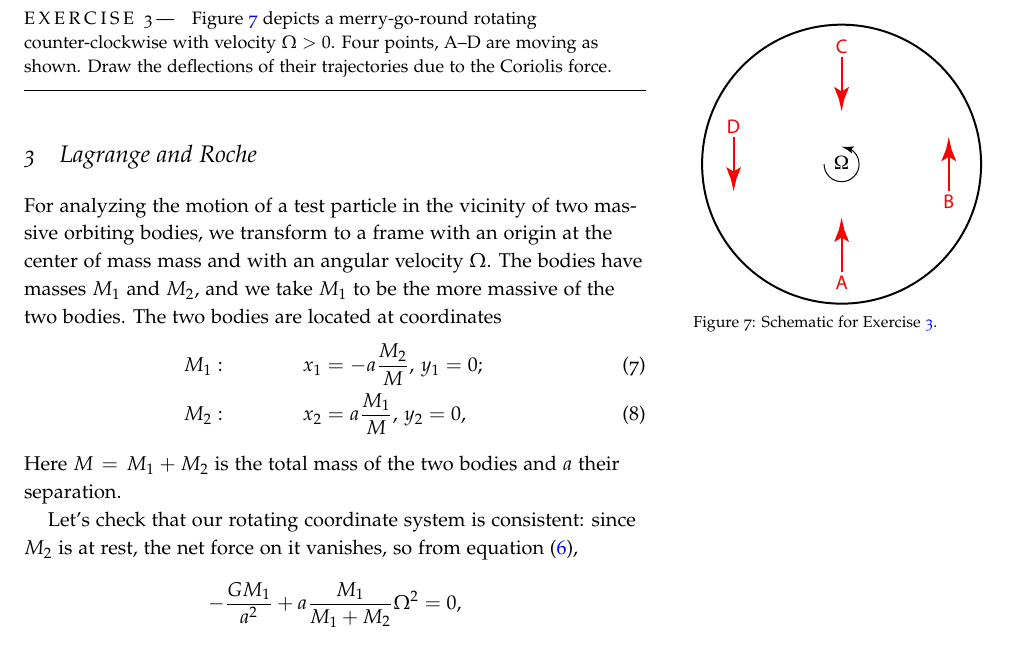
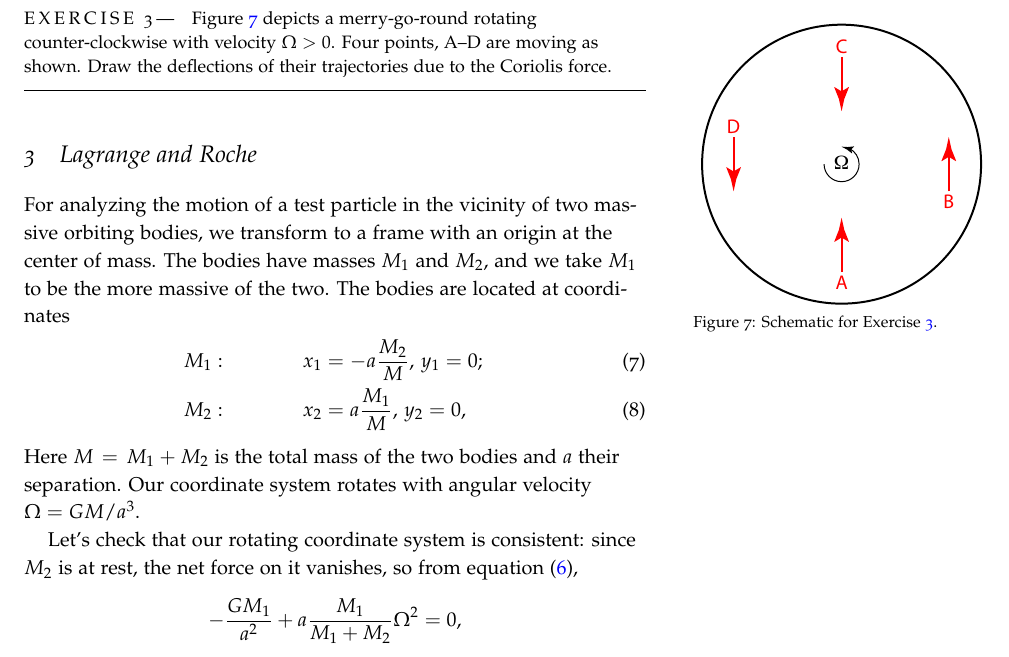
Before and after one commit to Open-Astrophysics-Bookshelf/introductory-topics, a LaTeX book (beyond-kepler-handout.tex, which reads beyond-kepler/beyond-kepler.tex): part of page 4 of 6, cut so that both start at the same text. Compiled offline with pdfLaTeX; a LaTeX package or settings file that is missing is left out.

Commit message:
update description of Roche geometry

```diff
--- a/beyond-kepler/beyond-kepler.tex
+++ b/beyond-kepler/beyond-kepler.tex
@@ -107,12 +107,12 @@ Figure~\ref{f.coriolis-exercise} depicts a merry-go-round rotating counter-clock
 \end{marginfigure}
 
 \section{Lagrange and Roche}
-For analyzing the motion of a test particle in the vicinity of two massive orbiting bodies, we transform to a frame with an origin at the center of mass mass and with an angular velocity $\Omega$.  The bodies have masses $M_{1}$ and $M_{2}$, and we take $M_{1}$ to be the more massive of the two bodies.  The two bodies are located at coordinates
+For analyzing the motion of a test particle in the vicinity of two massive orbiting bodies, we transform to a frame with an origin at the center of mass.  The bodies have masses $M_{1}$ and $M_{2}$, and we take $M_{1}$ to be the more massive of the two. The bodies are located at coordinates
 \begin{eqnarray}
 	M_{1}:&\qquad& x_{1} = -a\frac{M_{2}}{M},\,y_{1} = 0;\\
 	M_{2}:&\qquad& x_{2} = a\frac{M_{1}}{M},\,y_{2} = 0,
 \end{eqnarray}
-Here $M = M_{1}+M_{2}$ is the total mass of the two bodies and $a$ their separation.
+Here $M = M_{1}+M_{2}$ is the total mass of the two bodies and $a$ their separation. Our coordinate system rotates with angular velocity $\Omega = GM/a^{3}$.
 
 Let's check that our rotating coordinate system is consistent: since $M_{2}$ is at rest, the net force on it vanishes, so from equation~(\ref{e.motion-rotating}),
 \[ -\frac{GM_{1}}{a^{2}} + a\frac{M_{1}}{M_{1}+M_{2}}\Omega^{2} = 0, \]
```
Also changed, not shown: beyond-kepler/beyond-kepler.tex (2 more changed lines).
